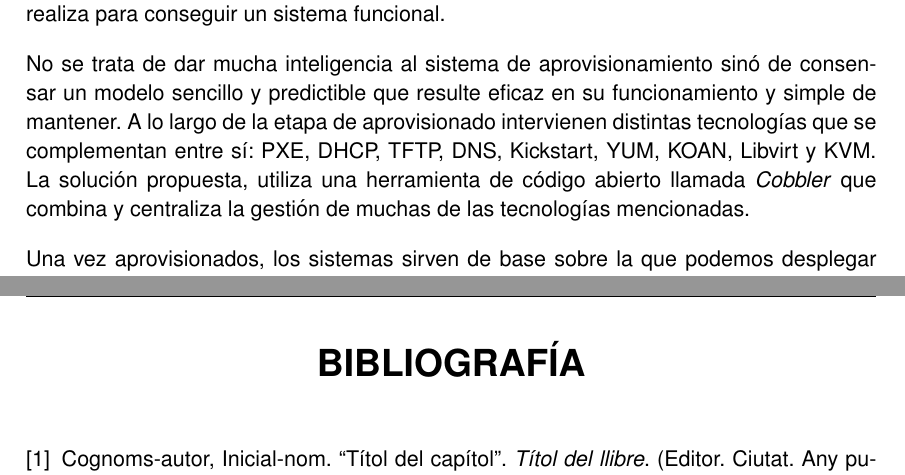
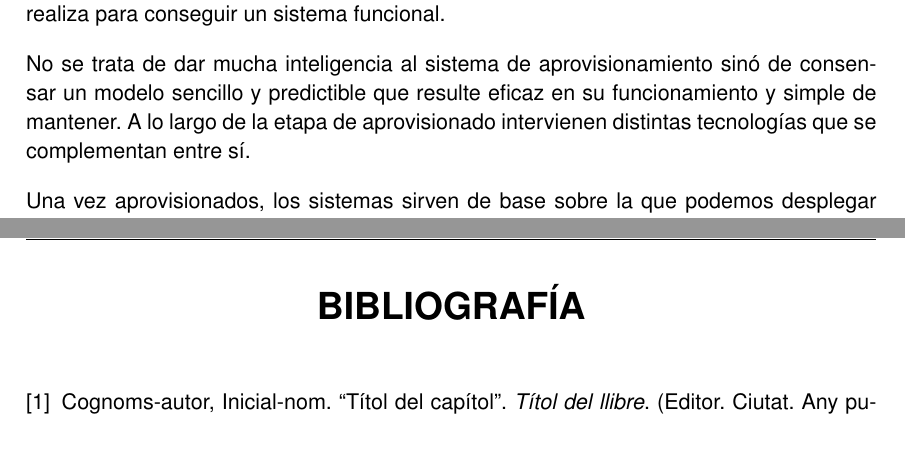
Before and after one commit to h0tbird/TFC, a LaTeX thesis (plantilla_tfc.tex): two parts of pages 15 and 23 of 23, joined at a grey line, cut so that both start at the same text, the shorter picture padded with empty space. Compiled offline with pdfLaTeX; the source files are stored in an older character set and shown here as Unicode.

Commit message:
Save progress

```diff
--- a/plantilla_tfc.tex
+++ b/plantilla_tfc.tex
@@ -66,7 +66,7 @@ Aprovisionar un sistema de forma manual puede suponer entre 20 y 30 minutos. La
 
 Aprovisionar de forma manual es un requisito previo a la automatización ya que nos ayuda a entender las dependencias de orden y a identificar las acciones básicas que se deben realiza para conseguir un sistema funcional.
 
-No se trata de dar mucha inteligencia al sistema de aprovisionamiento sinó de consensar un modelo sencillo y predictible que resulte eficaz en su funcionamiento y simple de mantener. A lo largo de la etapa de aprovisionado intervienen distintas tecnologías que se complementan entre sí: PXE, DHCP, TFTP, DNS, Kickstart, YUM, KOAN, Libvirt y KVM\@. La solución propuesta, utiliza una herramienta de código abierto llamada \emph{Cobbler} que combina y centraliza la gestión de muchas de las tecnologías mencionadas.
+No se trata de dar mucha inteligencia al sistema de aprovisionamiento sinó de consensar un modelo sencillo y predictible que resulte eficaz en su funcionamiento y simple de mantener. A lo largo de la etapa de aprovisionado intervienen distintas tecnologías que se complementan entre sí.
 
 Una vez aprovisionados, los sistemas sirven de base sobre la que podemos desplegar servicios. Los servicios determinan el rol o la razón de ser de cada equipo. Si bien en la fase de aprovisionado este rol se perfila sutilmente, no es hasta la fase de despliegue, donde se definen con exactitud las funciones de cada equipo y las interrelaciones entre los mismos.
 
```
